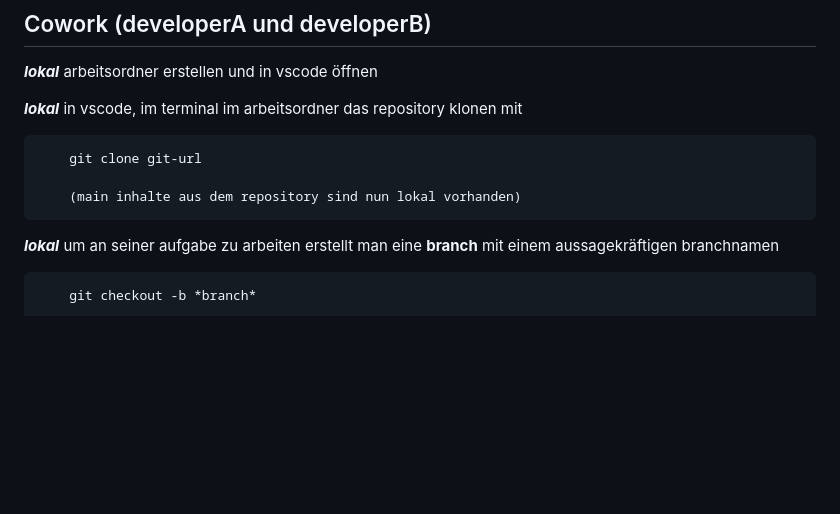
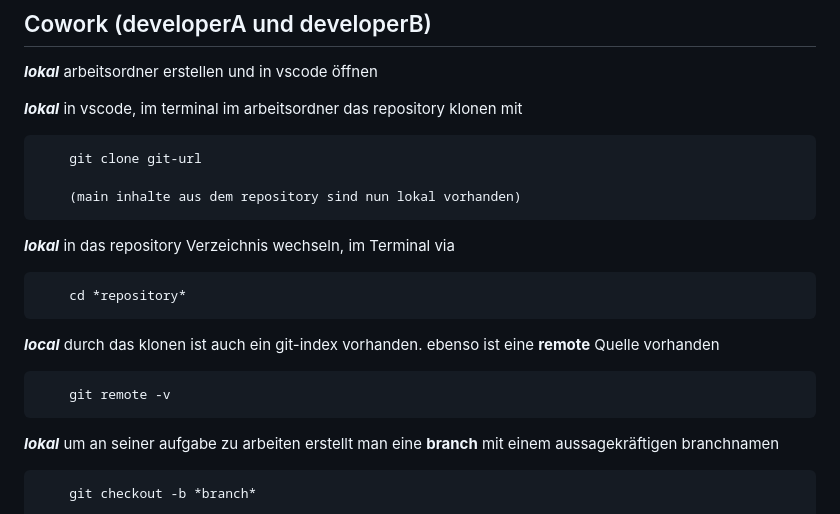
Before and after one commit to KDs-Life/Gruppe-3, a Markdown page: README.md, the part around the change. Rendered like a GitHub page; blank space fills up the shorter version.

Commit message:
Update README.md
added info on "git clone" and "git remote -v" as Coworker

```diff
--- a/README.md
+++ b/README.md
@@ -42,6 +42,12 @@ Aufgabe **Start** abgeschlossen
 		git clone git-url
 
 		(main inhalte aus dem repository sind nun lokal vorhanden)
+***lokal***		in das repository Verzeichnis wechseln, im Terminal via
+
+		cd *repository*
+***local***		durch das klonen ist auch ein git-index vorhanden. ebenso ist eine **remote** Quelle vorhanden
+
+		git remote -v
 ***lokal***		um an seiner aufgabe zu arbeiten erstellt man eine **branch** mit einem aussagekräftigen branchnamen
 
 		git checkout -b *branch*
```
